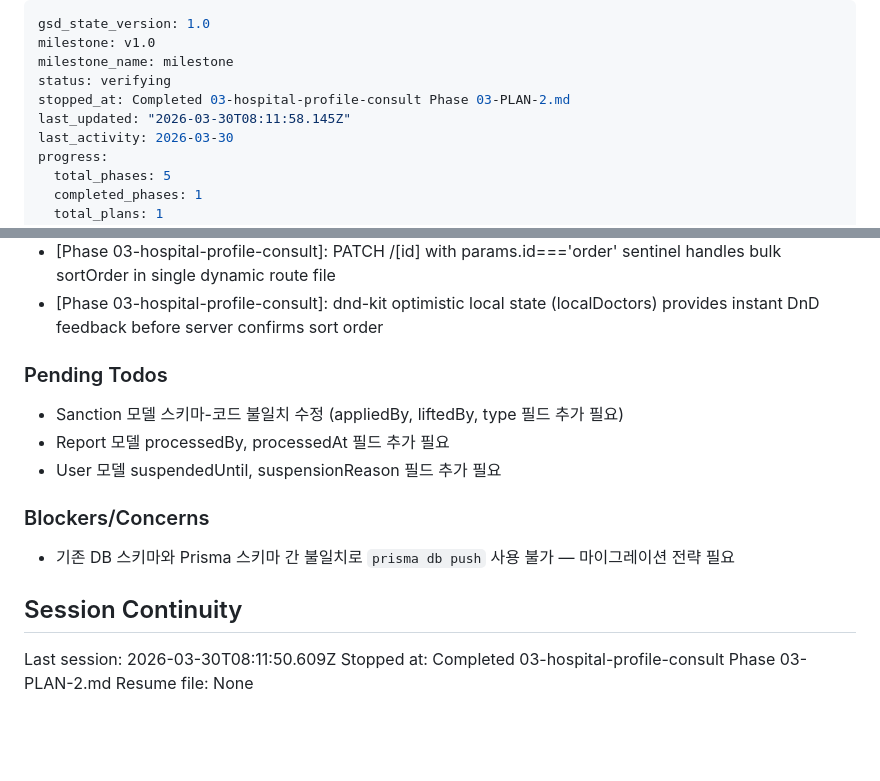
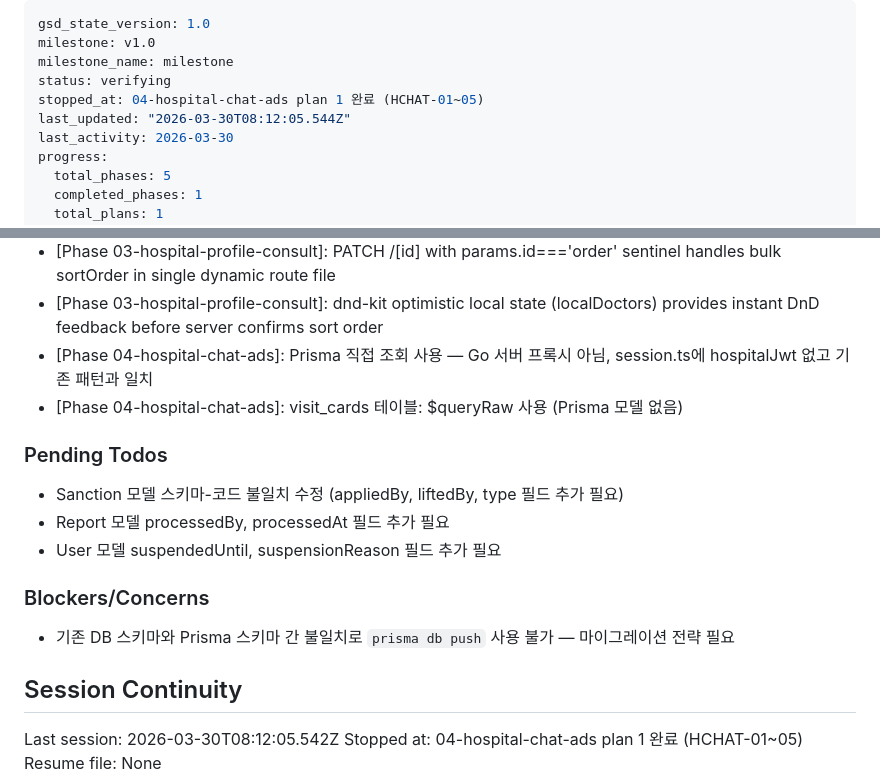
Before and after one commit to trump360-gif/letmein, a Markdown page: .planning/STATE.md, 2 parts joined by grey strips. Rendered like a GitHub page; blank space fills up the shorter version.

Commit message:
docs(04-1): 채팅 기능 Plan 1 완료 — SUMMARY, STATE, REQUIREMENTS 갱신
- HCHAT-01~05 완료 마킹
- 아키텍처 결정 기록 (Prisma 직접 조회, $queryRaw visit_cards)
- 실행 메트릭 기록

```diff
--- a/.planning/STATE.md
+++ b/.planning/STATE.md
@@ -3,8 +3,8 @@ gsd_state_version: 1.0
 milestone: v1.0
 milestone_name: milestone
 status: verifying
-stopped_at: Completed 03-hospital-profile-consult Phase 03-PLAN-2.md
-last_updated: "2026-03-30T08:11:58.145Z"
+stopped_at: 04-hospital-chat-ads plan 1 완료 (HCHAT-01~05)
+last_updated: "2026-03-30T08:12:05.544Z"
 last_activity: 2026-03-30
 progress:
   total_phases: 5
@@ -80,6 +80,8 @@ Recent decisions affecting current work:
 - [Phase 04-hospital-chat-ads]: Prisma direct query for premium status instead of Go proxy — no proxy infrastructure exists in CMS
 - [Phase 03-hospital-profile-consult]: PATCH /[id] with params.id==='order' sentinel handles bulk sortOrder in single dynamic route file
 - [Phase 03-hospital-profile-consult]: dnd-kit optimistic local state (localDoctors) provides instant DnD feedback before server confirms sort order
+- [Phase 04-hospital-chat-ads]: Prisma 직접 조회 사용 — Go 서버 프록시 아님, session.ts에 hospitalJwt 없고 기존 패턴과 일치
+- [Phase 04-hospital-chat-ads]: visit_cards 테이블: $queryRaw 사용 (Prisma 모델 없음)
 
 ### Pending Todos
 
@@ -93,6 +95,6 @@ Recent decisions affecting current work:
 
 ## Session Continuity
 
-Last session: 2026-03-30T08:11:50.609Z
-Stopped at: Completed 03-hospital-profile-consult Phase 03-PLAN-2.md
+Last session: 2026-03-30T08:12:05.542Z
+Stopped at: 04-hospital-chat-ads plan 1 완료 (HCHAT-01~05)
 Resume file: None
```
Also changed, not shown: .planning/REQUIREMENTS.md (+5 -5 lines), 1 other file.
